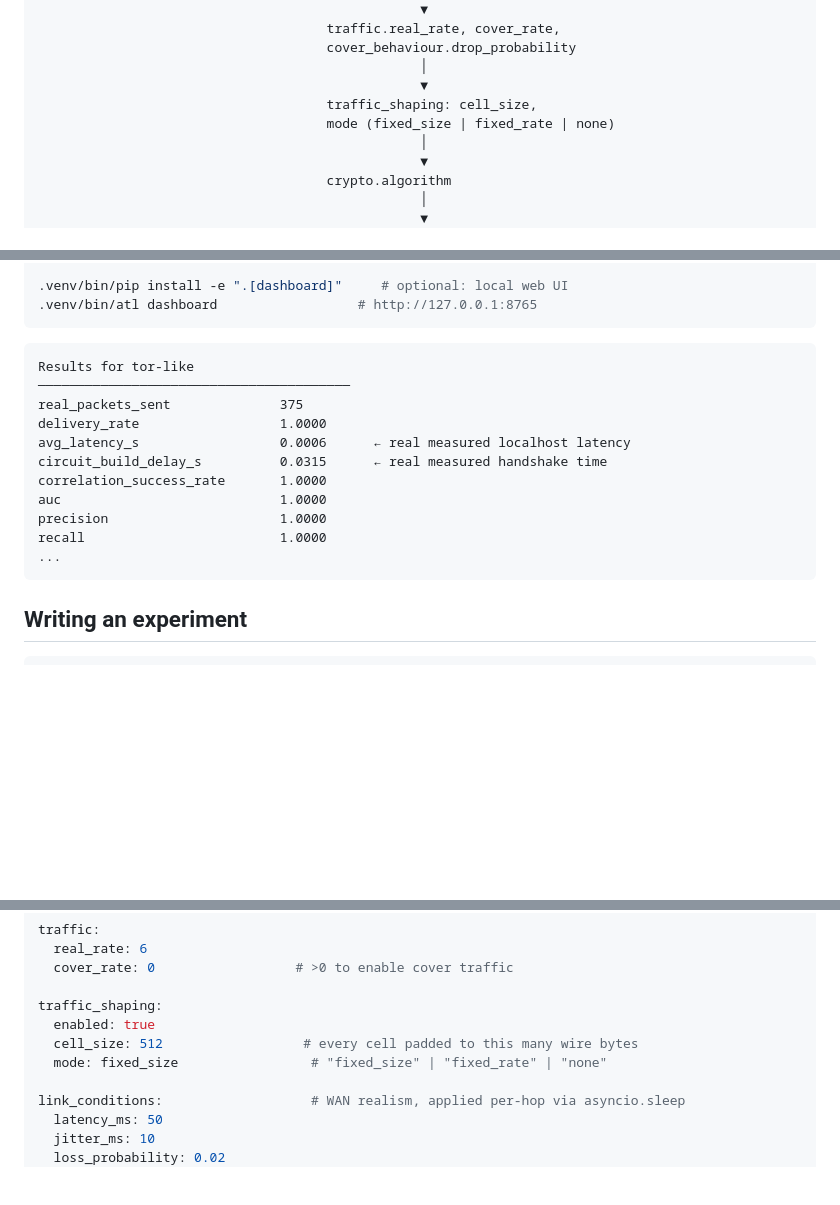
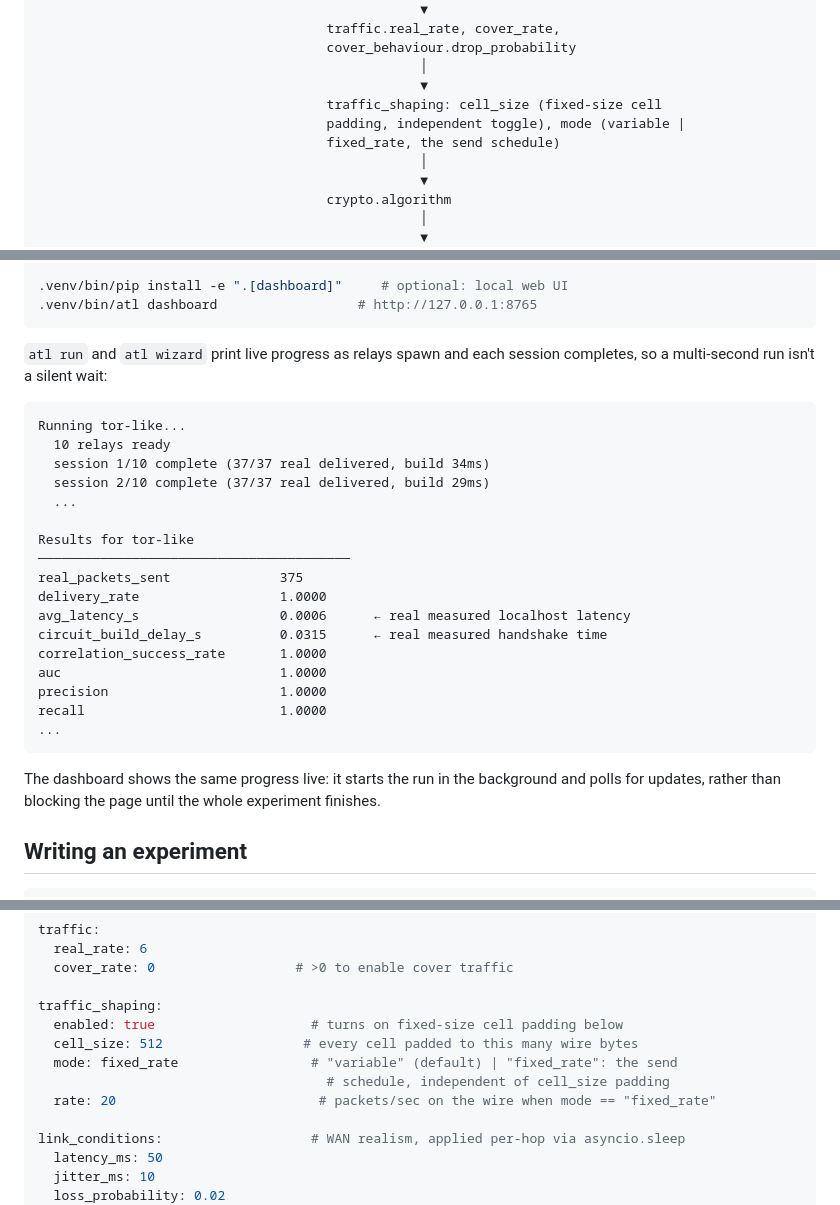
Before and after one commit to hashtagRR/AnonTestLab, a Markdown page: README.md, 3 parts joined by grey strips. Rendered like a GitHub page; blank space fills up the shorter version.

Commit message:
Fix stale traffic_shaping.mode documentation in README
The docs claimed mode accepted "fixed_size" | "fixed_rate" | "none",
but ExperimentConfig.validate() only ever accepted "variable" or
"fixed_rate": the "Writing an experiment" example would have failed
validation if copy-pasted and run. Also documents the new CLI/dashboard
live progress output.

````diff
--- a/README.md
+++ b/README.md
@@ -84,8 +84,9 @@ dimension below configurable.
                                      cover_behaviour.drop_probability
                                                  │
                                                  ▼
-                                     traffic_shaping: cell_size,
-                                     mode (fixed_size | fixed_rate | none)
+                                     traffic_shaping: cell_size (fixed-size cell
+                                     padding, independent toggle), mode (variable |
+                                     fixed_rate, the send schedule)
                                                  │
                                                  ▼
                                      crypto.algorithm
@@ -123,7 +124,16 @@ python3 -m venv .venv && .venv/bin/pip install -e ".[dev]"
 .venv/bin/atl dashboard                  # http://127.0.0.1:8765
 ```
 
+`atl run` and `atl wizard` print live progress as relays spawn and each
+session completes, so a multi-second run isn't a silent wait:
+
 ```
+Running tor-like...
+  10 relays ready
+  session 1/10 complete (37/37 real delivered, build 34ms)
+  session 2/10 complete (37/37 real delivered, build 29ms)
+  ...
+
 Results for tor-like
 ────────────────────────────────────────
 real_packets_sent              375
@@ -136,6 +146,10 @@ precision                      1.0000
 recall                         1.0000
 ...
 ```
+
+The dashboard shows the same progress live: it starts the run in the
+background and polls for updates, rather than blocking the page until
+the whole experiment finishes.
 
 ## Writing an experiment
 
@@ -165,9 +179,11 @@ traffic:
   cover_rate: 0                  # >0 to enable cover traffic
 
 traffic_shaping:
-  enabled: true
+  enabled: true                    # turns on fixed-size cell padding below
   cell_size: 512                  # every cell padded to this many wire bytes
-  mode: fixed_size                 # "fixed_size" | "fixed_rate" | "none"
+  mode: fixed_rate                 # "variable" (default) | "fixed_rate": the send
+                                     # schedule, independent of cell_size padding
+  rate: 20                          # packets/sec on the wire when mode == "fixed_rate"
 
 link_conditions:                   # WAN realism, applied per-hop via asyncio.sleep
   latency_ms: 50
````
